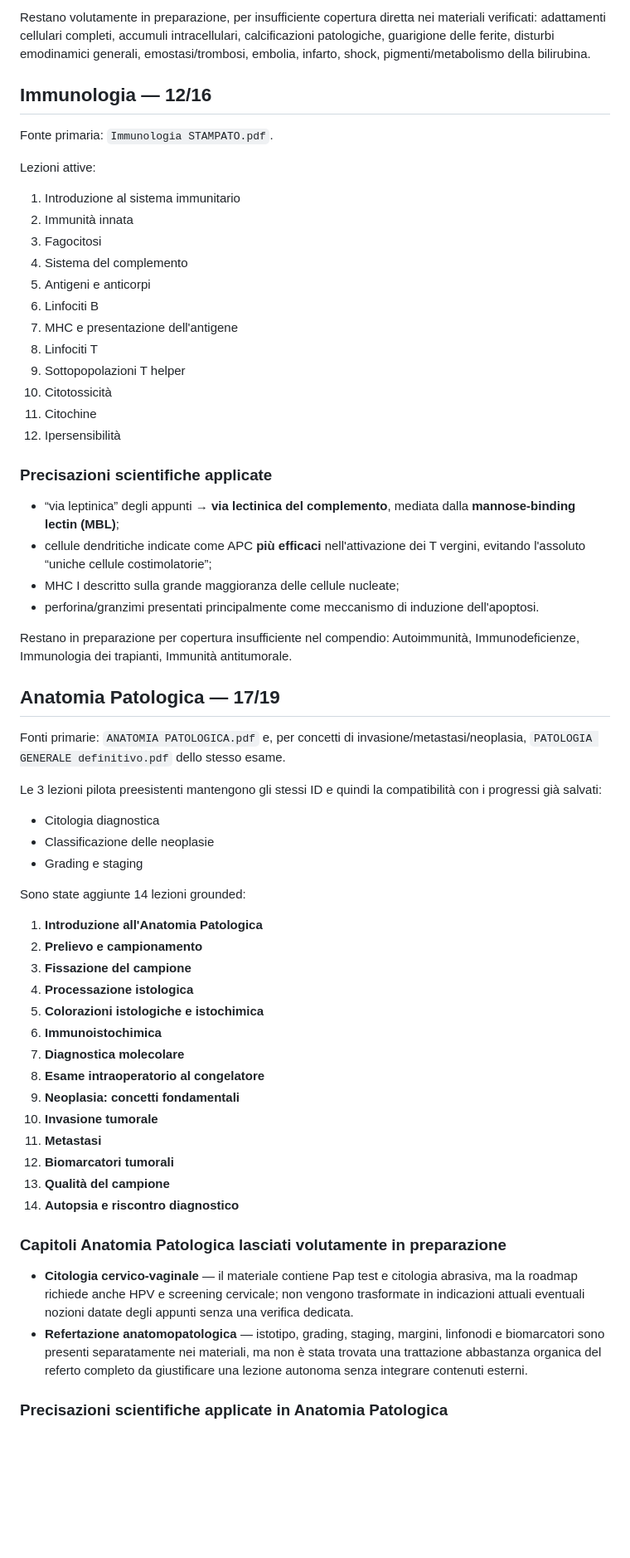
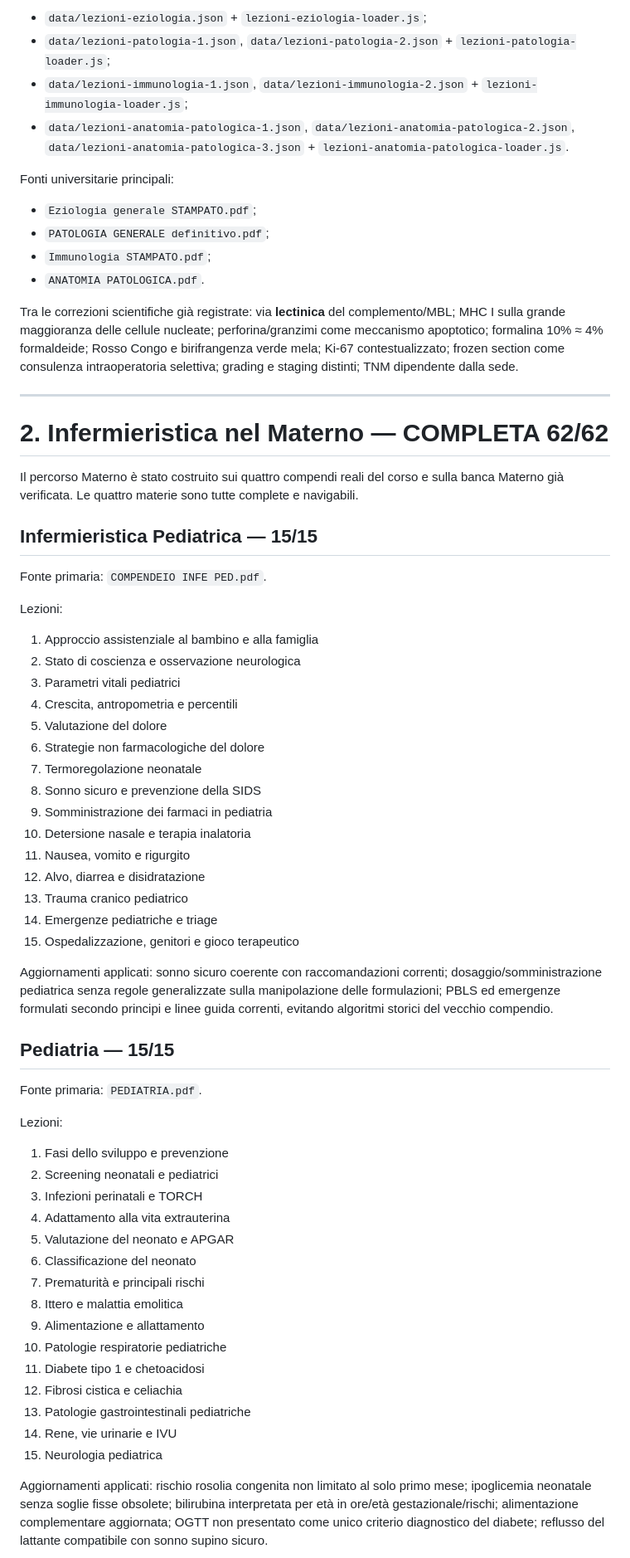
Before and after one commit to Ferrantedaniel-coder/QUIZZONINFERIMERISTICI, a Markdown page: LESSONS_PROGRESS.md, the part around one of its changes. Shown at 83% size. Drawn GitHub-style; blank space fills up the shorter version.

Commit message:
Record complete Materno interactive lesson coverage

```diff
--- a/LESSONS_PROGRESS.md
+++ b/LESSONS_PROGRESS.md
@@ -80,65 +48,69 @@ Fonti: `PATOLOGIA GENERALE definitivo.pdf`; `ANATOMIA PATOLOGICA.pdf` per l'amil
 
-Restano volutamente in preparazione, per insufficiente copertura diretta nei materiali verificati: adattamenti cellulari completi, accumuli intracellulari, calcificazioni patologiche, guarigione delle ferite, disturbi emodinamici generali, emostasi/trombosi, embolia, infarto, shock, pigmenti/metabolismo della bilirubina.
+- `data/lezioni-eziologia.json` + `lezioni-eziologia-loader.js`;
+- `data/lezioni-patologia-1.json`, `data/lezioni-patologia-2.json` + `lezioni-patologia-loader.js`;
+- `data/lezioni-immunologia-1.json`, `data/lezioni-immunologia-2.json` + `lezioni-immunologia-loader.js`;
+- `data/lezioni-anatomia-patologica-1.json`, `data/lezioni-anatomia-patologica-2.json`, `data/lezioni-anatomia-patologica-3.json` + `lezioni-anatomia-patologica-loader.js`.
 
-## Immunologia — 12/16
+Fonti universitarie principali:
 
-Fonte primaria: `Immunologia STAMPATO.pdf`.
+- `Eziologia generale STAMPATO.pdf`;
+- `PATOLOGIA GENERALE definitivo.pdf`;
+- `Immunologia STAMPATO.pdf`;
+- `ANATOMIA PATOLOGICA.pdf`.
 
-Lezioni attive:
+Tra le correzioni scientifiche già registrate: via **lectinica** del complemento/MBL; MHC I sulla grande maggioranza delle cellule nucleate; perforina/granzimi come meccanismo apoptotico; formalina 10% ≈ 4% formaldeide; Rosso Congo e birifrangenza verde mela; Ki-67 contestualizzato; frozen section come consulenza intraoperatoria selettiva; grading e staging distinti; TNM dipendente dalla sede.
 
-1. Introduzione al sistema immunitario
-2. Immunità innata
-3. Fagocitosi
-4. Sistema del complemento
-5. Antigeni e anticorpi
-6. Linfociti B
-7. MHC e presentazione dell'antigene
-8. Linfociti T
-9. Sottopopolazioni T helper
-10. Citotossicità
-11. Citochine
-12. Ipersensibilità
+---
 
-### Precisazioni scientifiche applicate
+# 2. Infermieristica nel Materno — COMPLETA 62/62
 
-- “via leptinica” degli appunti → **via lectinica del complemento**, mediata dalla **mannose-binding lectin (MBL)**;
-- cellule dendritiche indicate come APC **più efficaci** nell'attivazione dei T vergini, evitando l'assoluto “uniche cellule costimolatorie”;
-- MHC I descritto sulla grande maggioranza delle cellule nucleate;
-- perforina/granzimi presentati principalmente come meccanismo di induzione dell'apoptosi.
+Il percorso Materno è stato costruito sui quattro compendi reali del corso e sulla banca Materno già verificata. Le quattro materie sono tutte complete e navigabili.
 
-Restano in preparazione per copertura insufficiente nel compendio: Autoimmunità, Immunodeficienze, Immunologia dei trapianti, Immunità antitumorale.
+## Infermieristica Pediatrica — 15/15
 
-## Anatomia Patologica — 17/19
+Fonte primaria: `COMPENDEIO INFE PED.pdf`.
 
-Fonti primarie: `ANATOMIA PATOLOGICA.pdf` e, per concetti di invasione/metastasi/neoplasia, `PATOLOGIA GENERALE definitivo.pdf` dello stesso esame.
+Lezioni:
 
-Le 3 lezioni pilota preesistenti mantengono gli stessi ID e quindi la compatibilità con i progressi già salvati:
+1. Approccio assistenziale al bambino e alla famiglia
+2. Stato di coscienza e osservazione neurologica
+3. Parametri vitali pediatrici
+4. Crescita, antropometria e percentili
+5. Valutazione del dolore
+6. Strategie non farmacologiche del dolore
+7. Termoregolazione neonatale
+8. Sonno sicuro e prevenzione della SIDS
+9. Somministrazione dei farmaci in pediatria
+10. Detersione nasale e terapia inalatoria
+11. Nausea, vomito e rigurgito
+12. Alvo, diarrea e disidratazione
+13. Trauma cranico pediatrico
+14. Emergenze pediatriche e triage
+15. Ospedalizzazione, genitori e gioco terapeutico
 
-- Citologia diagnostica
-- Classificazione delle neoplasie
-- Grading e staging
+Aggiornamenti applicati: sonno sicuro coerente con raccomandazioni correnti; dosaggio/somministrazione pediatrica senza regole generalizzate sulla manipolazione delle formulazioni; PBLS ed emergenze formulati secondo principi e linee guida correnti, evitando algoritmi storici del vecchio compendio.
 
-Sono state aggiunte 14 lezioni grounded:
+## Pediatria — 15/15
 
-1. **Introduzione all'Anatomia Patologica**
-2. **Prelievo e campionamento**
-3. **Fissazione del campione**
-4. **Processazione istologica**
-5. **Colorazioni istologiche e istochimica**
-6. **Immunoistochimica**
-7. **Diagnostica molecolare**
-8. **Esame intraoperatorio al congelatore**
-9. **Neoplasia: concetti fondamentali**
-10. **Invasione tumorale**
-11. **Metastasi**
-12. **Biomarcatori tumorali**
-13. **Qualità del campione**
-14. **Autopsia e riscontro diagnostico**
+Fonte primaria: `PEDIATRIA.pdf`.
 
-### Capitoli Anatomia Patologica lasciati volutamente in preparazione
+Lezioni:
 
-- **Citologia cervico-vaginale** — il materiale contiene Pap test e citologia abrasiva, ma la roadmap richiede anche HPV e screening cervicale; non vengono trasformate in indicazioni attuali eventuali nozioni datate degli appunti senza una verifica dedicata.
-- **Refertazione anatomopatologica** — istotipo, grading, staging, margini, linfonodi e biomarcatori sono presenti separatamente nei materiali, ma non è stata trovata una trattazione abbastanza organica del referto completo da giustificare una lezione autonoma senza integrare contenuti esterni.
+1. Fasi dello sviluppo e prevenzione
+2. Screening neonatali e pediatrici
+3. Infezioni perinatali e TORCH
+4. Adattamento alla vita extrauterina
+5. Valutazione del neonato e APGAR
+6. Classificazione del neonato
+7. Prematurità e principali rischi
+8. Ittero e malattia emolitica
+9. Alimentazione e allattamento
+10. Patologie respiratorie pediatriche
+11. Diabete tipo 1 e chetoacidosi
+12. Fibrosi cistica e celiachia
+13. Patologie gastrointestinali pediatriche
+14. Rene, vie urinarie e IVU
+15. Neurologia pediatrica
 
-### Precisazioni scientifiche applicate in Anatomia Patologica
+Aggiornamenti applicati: rischio rosolia congenita non limitato al solo primo mese; ipoglicemia neonatale senza soglie fisse obsolete; bilirubina interpretata per età in ore/età gestazionale/rischi; alimentazione complementare aggiornata; OGTT non presentato come unico criterio diagnostico del diabete; reflusso del lattante compatibile con sonno supino sicuro.
 
```
Also changed, not shown: other parts of LESSONS_PROGRESS.md (+106 -68 lines).
